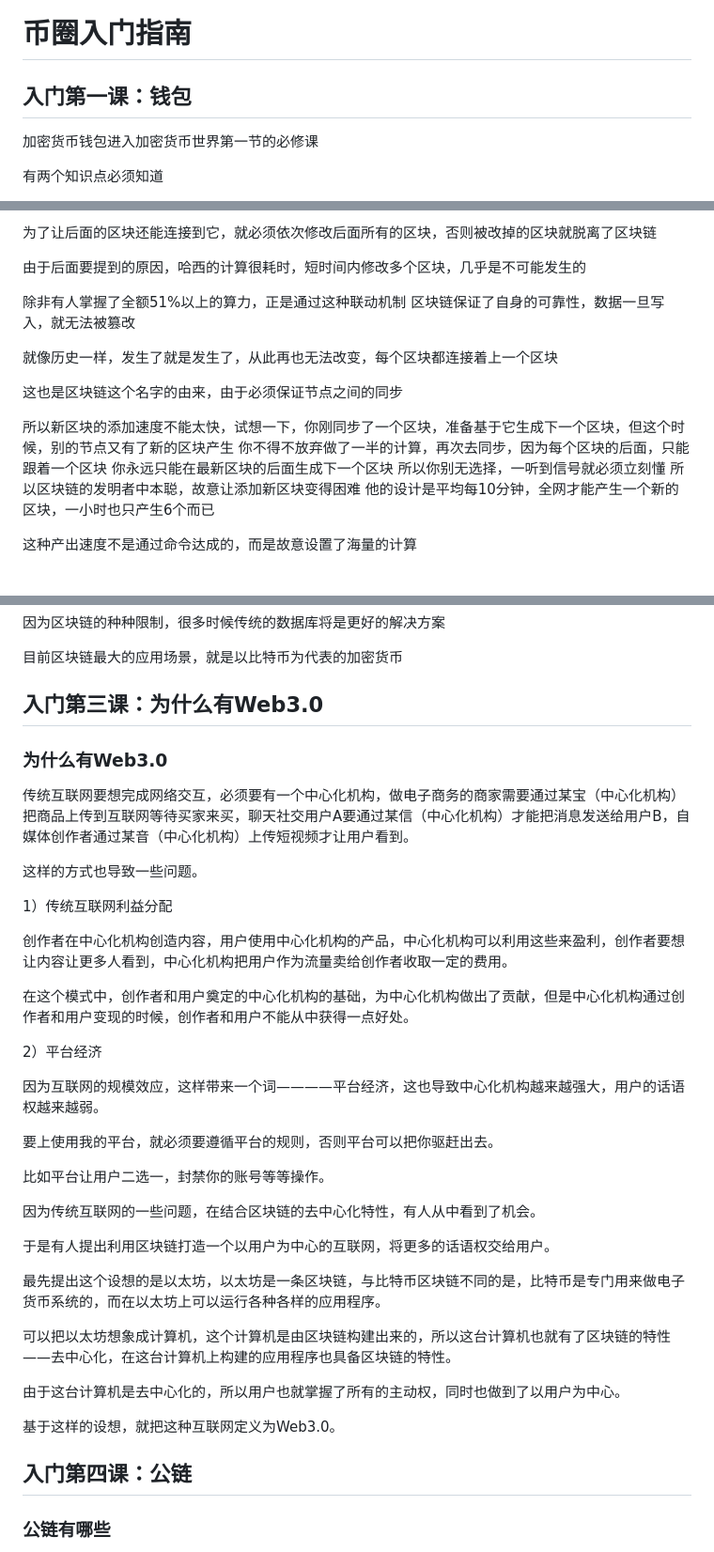
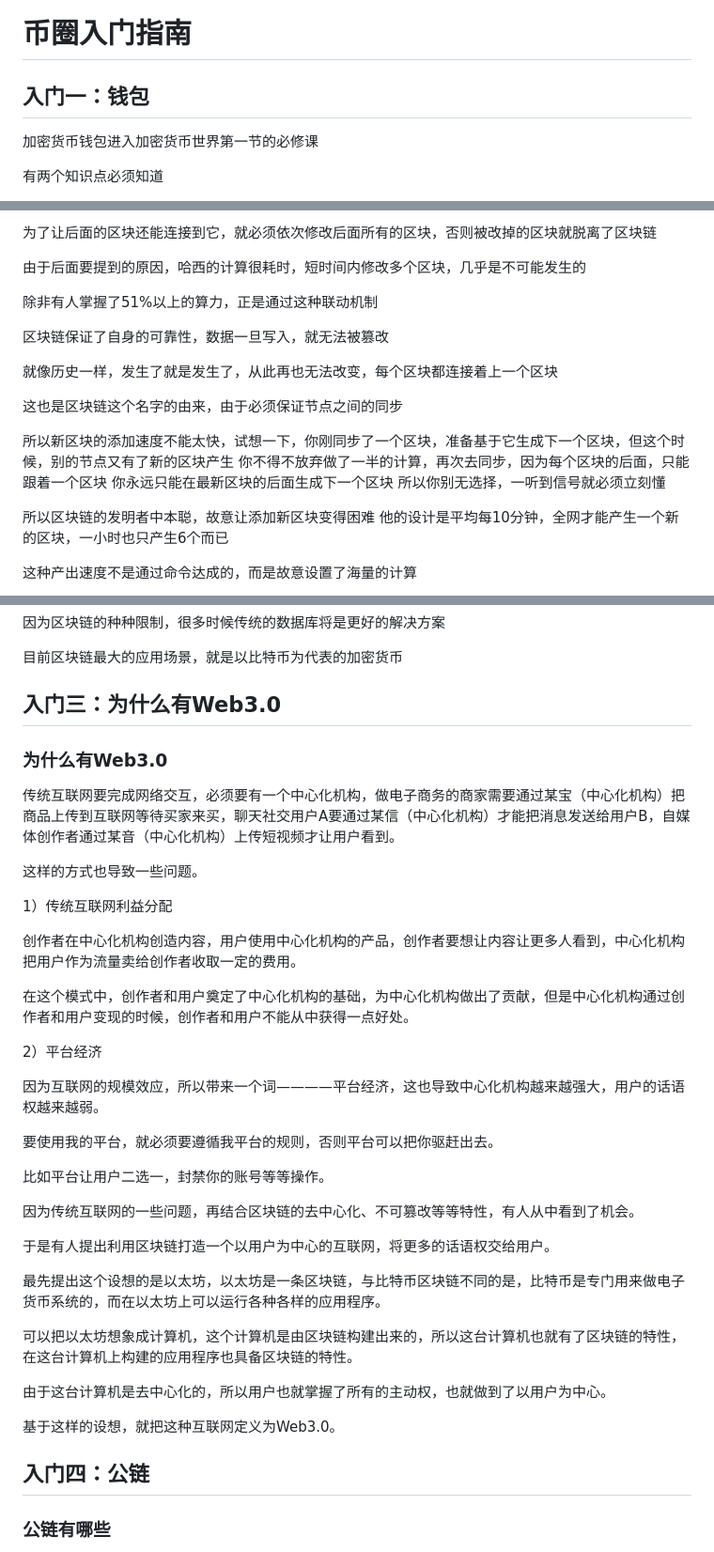
Before and after one commit to lingcing/lingcing.github.io, a Markdown page: cryptocurrency/README.md, 3 parts joined by grey strips. Shown at 94% size. GitHub-like rendering.

```diff
--- a/cryptocurrency/README.md
+++ b/cryptocurrency/README.md
@@ -1,7 +1,7 @@
 币圈入门指南
 ============
 
-## 入门第一课：钱包
+## 入门一：钱包
 加密货币钱包进入加密货币世界第一节的必修课
 
 有两个知识点必须知道
@@ -162,7 +154,8 @@ ETH的钱包是无法显示BTC的余额的
 
 由于后面要提到的原因，哈西的计算很耗时，短时间内修改多个区块，几乎是不可能发生的
 
-除非有人掌握了全额51%以上的算力，正是通过这种联动机制
+除非有人掌握了51%以上的算力，正是通过这种联动机制
+
 区块链保证了自身的可靠性，数据一旦写入，就无法被篡改
 
 就像历史一样，发生了就是发生了，从此再也无法改变，每个区块都连接着上一个区块
@@ -173,6 +166,7 @@ ETH的钱包是无法显示BTC的余额的
 你不得不放弃做了一半的计算，再次去同步，因为每个区块的后面，只能跟着一个区块
 你永远只能在最新区块的后面生成下一个区块
 所以你别无选择，一听到信号就必须立刻懂
+
 所以区块链的发明者中本聪，故意让添加新区块变得困难
 他的设计是平均每10分钟，全网才能产生一个新的区块，一小时也只产生6个而已
 
@@ -200,41 +194,41 @@ ETH的钱包是无法显示BTC的余额的
 
 目前区块链最大的应用场景，就是以比特币为代表的加密货币
 
-## 入门第三课：为什么有Web3.0
+## 入门三：为什么有Web3.0
 
 ### 为什么有Web3.0
 
-传统互联网要想完成网络交互，必须要有一个中心化机构，做电子商务的商家需要通过某宝（中心化机构）把商品上传到互联网等待买家来买，聊天社交用户A要通过某信（中心化机构）才能把消息发送给用户B，自媒体创作者通过某音（中心化机构）上传短视频才让用户看到。
+传统互联网要完成网络交互，必须要有一个中心化机构，做电子商务的商家需要通过某宝（中心化机构）把商品上传到互联网等待买家来买，聊天社交用户A要通过某信（中心化机构）才能把消息发送给用户B，自媒体创作者通过某音（中心化机构）上传短视频才让用户看到。
 
 这样的方式也导致一些问题。
 
 1）传统互联网利益分配
 
-创作者在中心化机构创造内容，用户使用中心化机构的产品，中心化机构可以利用这些来盈利，创作者要想让内容让更多人看到，中心化机构把用户作为流量卖给创作者收取一定的费用。
+创作者在中心化机构创造内容，用户使用中心化机构的产品，创作者要想让内容让更多人看到，中心化机构把用户作为流量卖给创作者收取一定的费用。
 
-在这个模式中，创作者和用户奠定的中心化机构的基础，为中心化机构做出了贡献，但是中心化机构通过创作者和用户变现的时候，创作者和用户不能从中获得一点好处。
+在这个模式中，创作者和用户奠定了中心化机构的基础，为中心化机构做出了贡献，但是中心化机构通过创作者和用户变现的时候，创作者和用户不能从中获得一点好处。
 
 2）平台经济
 
-因为互联网的规模效应，这样带来一个词————平台经济，这也导致中心化机构越来越强大，用户的话语权越来越弱。
+因为互联网的规模效应，所以带来一个词————平台经济，这也导致中心化机构越来越强大，用户的话语权越来越弱。
 
-要上使用我的平台，就必须要遵循平台的规则，否则平台可以把你驱赶出去。
+要使用我的平台，就必须要遵循我平台的规则，否则平台可以把你驱赶出去。
 
 比如平台让用户二选一，封禁你的账号等等操作。
 
-因为传统互联网的一些问题，在结合区块链的去中心化特性，有人从中看到了机会。
+因为传统互联网的一些问题，再结合区块链的去中心化、不可篡改等等特性，有人从中看到了机会。
 
 于是有人提出利用区块链打造一个以用户为中心的互联网，将更多的话语权交给用户。
 
 最先提出这个设想的是以太坊，以太坊是一条区块链，与比特币区块链不同的是，比特币是专门用来做电子货币系统的，而在以太坊上可以运行各种各样的应用程序。
 
-可以把以太坊想象成计算机，这个计算机是由区块链构建出来的，所以这台计算机也就有了区块链的特性——去中心化，在这台计算机上构建的应用程序也具备区块链的特性。
+可以把以太坊想象成计算机，这个计算机是由区块链构建出来的，所以这台计算机也就有了区块链的特性，在这台计算机上构建的应用程序也具备区块链的特性。
 
-由于这台计算机是去中心化的，所以用户也就掌握了所有的主动权，同时也做到了以用户为中心。
+由于这台计算机是去中心化的，所以用户也就掌握了所有的主动权，也就做到了以用户为中心。
 
 基于这样的设想，就把这种互联网定义为Web3.0。
 
-## 入门第四课：公链
+## 入门四：公链
 
 ### 公链有哪些
 
```
Also changed, not shown: other parts of cryptocurrency/README.md (+112 -40 lines).
